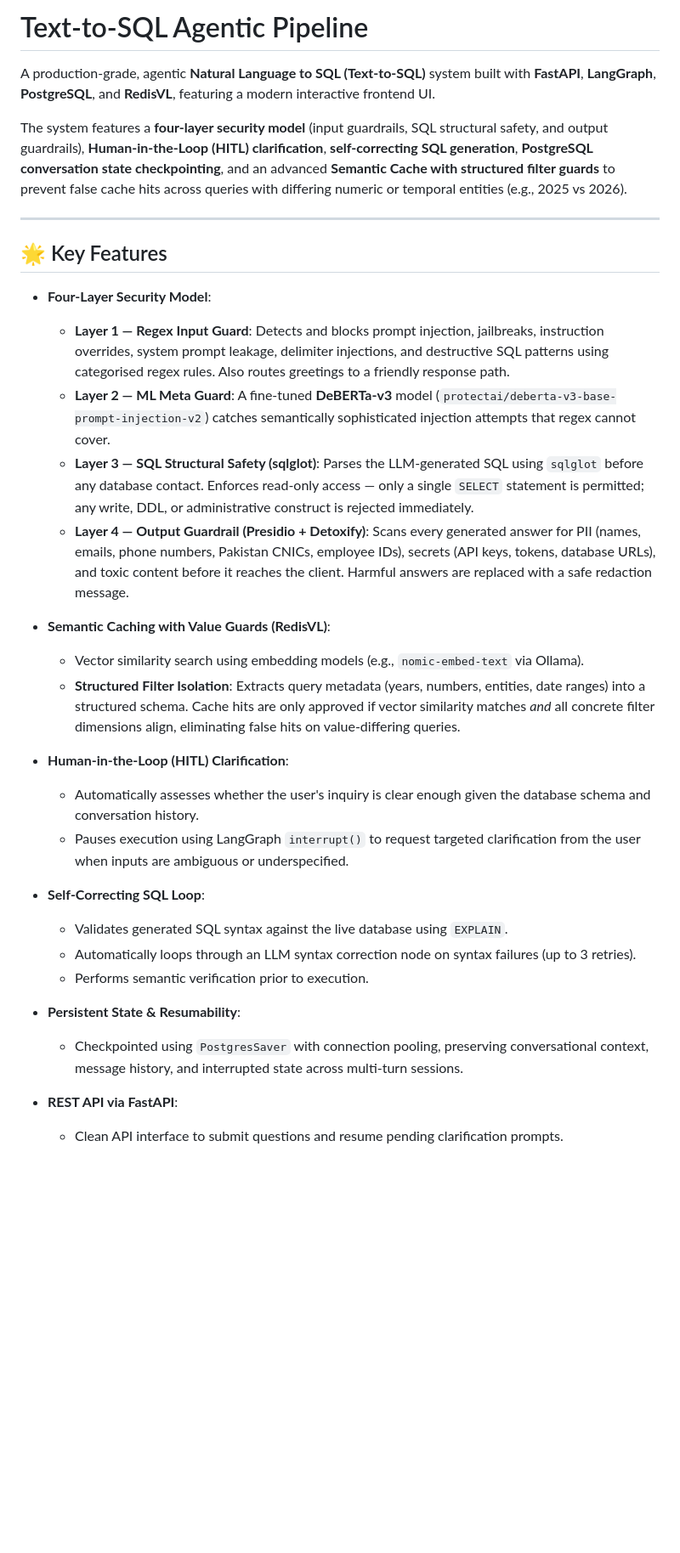
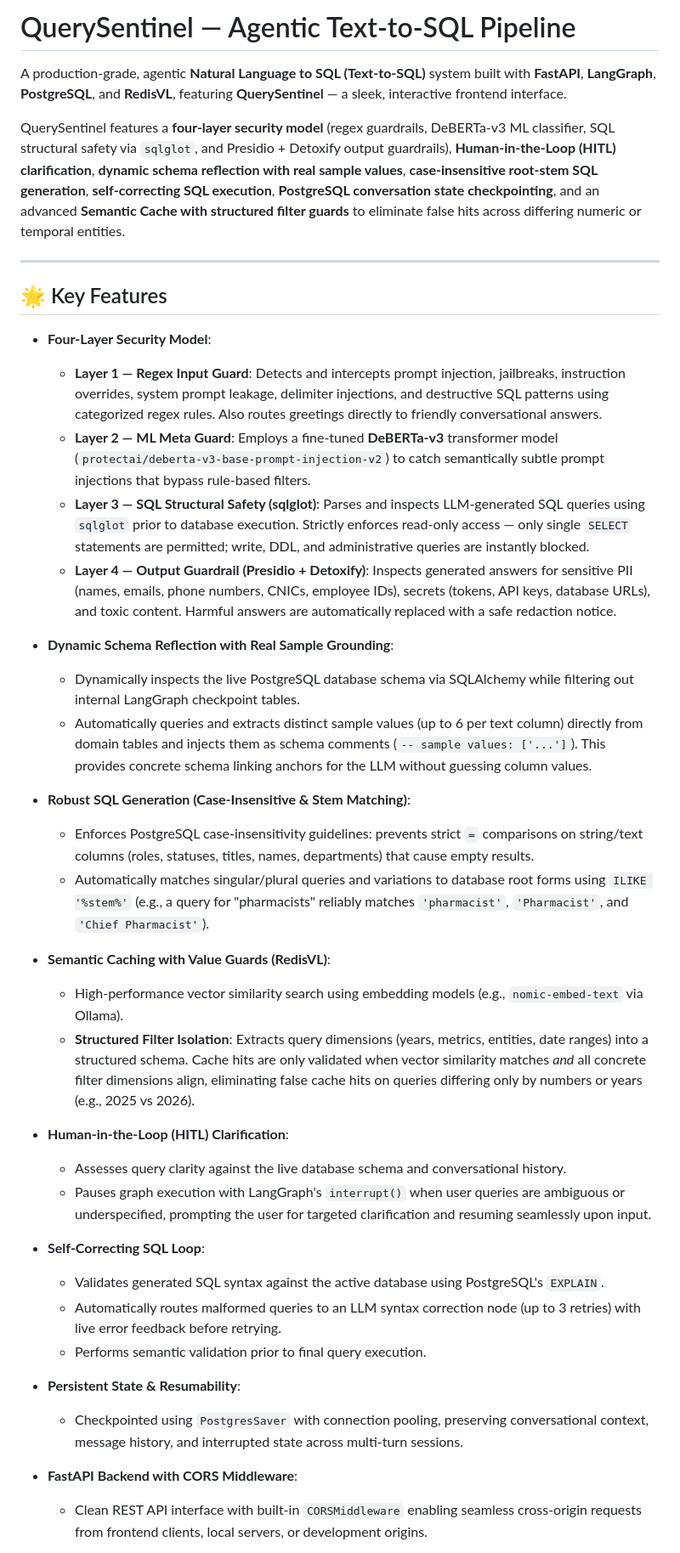
Before and after one commit to Rayyanxalii/text-to-sql, a Markdown page: README.md, the part around one of its changes. Shown at 85% size. Rendered like a GitHub page; blank space fills up the shorter version.

Commit message:
docs: update README for QuerySentinel and recent architectural changes

```diff
--- a/README.md
+++ b/README.md
@@ -1,35 +1,43 @@
-# Text-to-SQL Agentic Pipeline
+# QuerySentinel — Agentic Text-to-SQL Pipeline
 
-A production-grade, agentic **Natural Language to SQL (Text-to-SQL)** system built with **FastAPI**, **LangGraph**, **PostgreSQL**, and **RedisVL**, featuring a modern interactive frontend UI.
+A production-grade, agentic **Natural Language to SQL (Text-to-SQL)** system built with **FastAPI**, **LangGraph**, **PostgreSQL**, and **RedisVL**, featuring **QuerySentinel** — a sleek, interactive frontend interface.
 
-The system features a **four-layer security model** (input guardrails, SQL structural safety, and output guardrails), **Human-in-the-Loop (HITL) clarification**, **self-correcting SQL generation**, **PostgreSQL conversation state checkpointing**, and an advanced **Semantic Cache with structured filter guards** to prevent false cache hits across queries with differing numeric or temporal entities (e.g., 2025 vs 2026).
+QuerySentinel features a **four-layer security model** (regex guardrails, DeBERTa-v3 ML classifier, SQL structural safety via `sqlglot`, and Presidio + Detoxify output guardrails), **Human-in-the-Loop (HITL) clarification**, **dynamic schema reflection with real sample values**, **case-insensitive root-stem SQL generation**, **self-correcting SQL execution**, **PostgreSQL conversation state checkpointing**, and an advanced **Semantic Cache with structured filter guards** to eliminate false hits across differing numeric or temporal entities.
 
 ---
 
 ## 🌟 Key Features
 
 - **Four-Layer Security Model**:
-  - **Layer 1 — Regex Input Guard**: Detects and blocks prompt injection, jailbreaks, instruction overrides, system prompt leakage, delimiter injections, and destructive SQL patterns using categorised regex rules. Also routes greetings to a friendly response path.
-  - **Layer 2 — ML Meta Guard**: A fine-tuned **DeBERTa-v3** model (`protectai/deberta-v3-base-prompt-injection-v2`) catches semantically sophisticated injection attempts that regex cannot cover.
-  - **Layer 3 — SQL Structural Safety (sqlglot)**: Parses the LLM-generated SQL using `sqlglot` before any database contact. Enforces read-only access — only a single `SELECT` statement is permitted; any write, DDL, or administrative construct is rejected immediately.
-  - **Layer 4 — Output Guardrail (Presidio + Detoxify)**: Scans every generated answer for PII (names, emails, phone numbers, Pakistan CNICs, employee IDs), secrets (API keys, tokens, database URLs), and toxic content before it reaches the client. Harmful answers are replaced with a safe redaction message.
+  - **Layer 1 — Regex Input Guard**: Detects and intercepts prompt injection, jailbreaks, instruction overrides, system prompt leakage, delimiter injections, and destructive SQL patterns using categorized regex rules. Also routes greetings directly to friendly conversational answers.
+  - **Layer 2 — ML Meta Guard**: Employs a fine-tuned **DeBERTa-v3** transformer model (`protectai/deberta-v3-base-prompt-injection-v2`) to catch semantically subtle prompt injections that bypass rule-based filters.
+  - **Layer 3 — SQL Structural Safety (sqlglot)**: Parses and inspects LLM-generated SQL queries using `sqlglot` prior to database execution. Strictly enforces read-only access — only single `SELECT` statements are permitted; write, DDL, and administrative queries are instantly blocked.
+  - **Layer 4 — Output Guardrail (Presidio + Detoxify)**: Inspects generated answers for sensitive PII (names, emails, phone numbers, CNICs, employee IDs), secrets (tokens, API keys, database URLs), and toxic content. Harmful answers are automatically replaced with a safe redaction notice.
+
+- **Dynamic Schema Reflection with Real Sample Grounding**:
+  - Dynamically inspects the live PostgreSQL database schema via SQLAlchemy while filtering out internal LangGraph checkpoint tables.
+  - Automatically queries and extracts distinct sample values (up to 6 per text column) directly from domain tables and injects them as schema comments (`-- sample values: ['...']`). This provides concrete schema linking anchors for the LLM without guessing column values.
+
+- **Robust SQL Generation (Case-Insensitive & Stem Matching)**:
+  - Enforces PostgreSQL case-insensitivity guidelines: prevents strict `=` comparisons on string/text columns (roles, statuses, titles, names, departments) that cause empty results.
+  - Automatically matches singular/plural queries and variations to database root forms using `ILIKE '%stem%'` (e.g., a query for "pharmacists" reliably matches `'pharmacist'`, `'Pharmacist'`, and `'Chief Pharmacist'`).
 
 - **Semantic Caching with Value Guards (RedisVL)**:
-  - Vector similarity search using embedding models (e.g., `nomic-embed-text` via Ollama).
-  - **Structured Filter Isolation**: Extracts query metadata (years, numbers, entities, date ranges) into a structured schema. Cache hits are only approved if vector similarity matches *and* all concrete filter dimensions align, eliminating false hits on value-differing queries.
+  - High-performance vector similarity search using embedding models (e.g., `nomic-embed-text` via Ollama).
+  - **Structured Filter Isolation**: Extracts query dimensions (years, metrics, entities, date ranges) into a structured schema. Cache hits are only validated when vector similarity matches *and* all concrete filter dimensions align, eliminating false cache hits on queries differing only by numbers or years (e.g., 2025 vs 2026).
 
 - **Human-in-the-Loop (HITL) Clarification**:
-  - Automatically assesses whether the user's inquiry is clear enough given the database schema and conversation history.
-  - Pauses execution using LangGraph `interrupt()` to request targeted clarification from the user when inputs are ambiguous or underspecified.
+  - Assesses query clarity against the live database schema and conversational history.
+  - Pauses graph execution with LangGraph's `interrupt()` when user queries are ambiguous or underspecified, prompting the user for targeted clarification and resuming seamlessly upon input.
 
 - **Self-Correcting SQL Loop**:
-  - Validates generated SQL syntax against the live database using `EXPLAIN`.
-  - Automatically loops through an LLM syntax correction node on syntax failures (up to 3 retries).
-  - Performs semantic verification prior to execution.
+  - Validates generated SQL syntax against the active database using PostgreSQL's `EXPLAIN`.
+  - Automatically routes malformed queries to an LLM syntax correction node (up to 3 retries) with live error feedback before retrying.
+  - Performs semantic validation prior to final query execution.
 
 - **Persistent State & Resumability**:
   - Checkpointed using `PostgresSaver` with connection pooling, preserving conversational context, message history, and interrupted state across multi-turn sessions.
 
-- **REST API via FastAPI**:
-  - Clean API interface to submit questions and resume pending clarification prompts.
+- **FastAPI Backend with CORS Middleware**:
+  - Clean REST API interface with built-in `CORSMiddleware` enabling seamless cross-origin requests from frontend clients, local servers, or development origins.
 
```
Also changed, not shown: other parts of README.md (+80 -41 lines).
